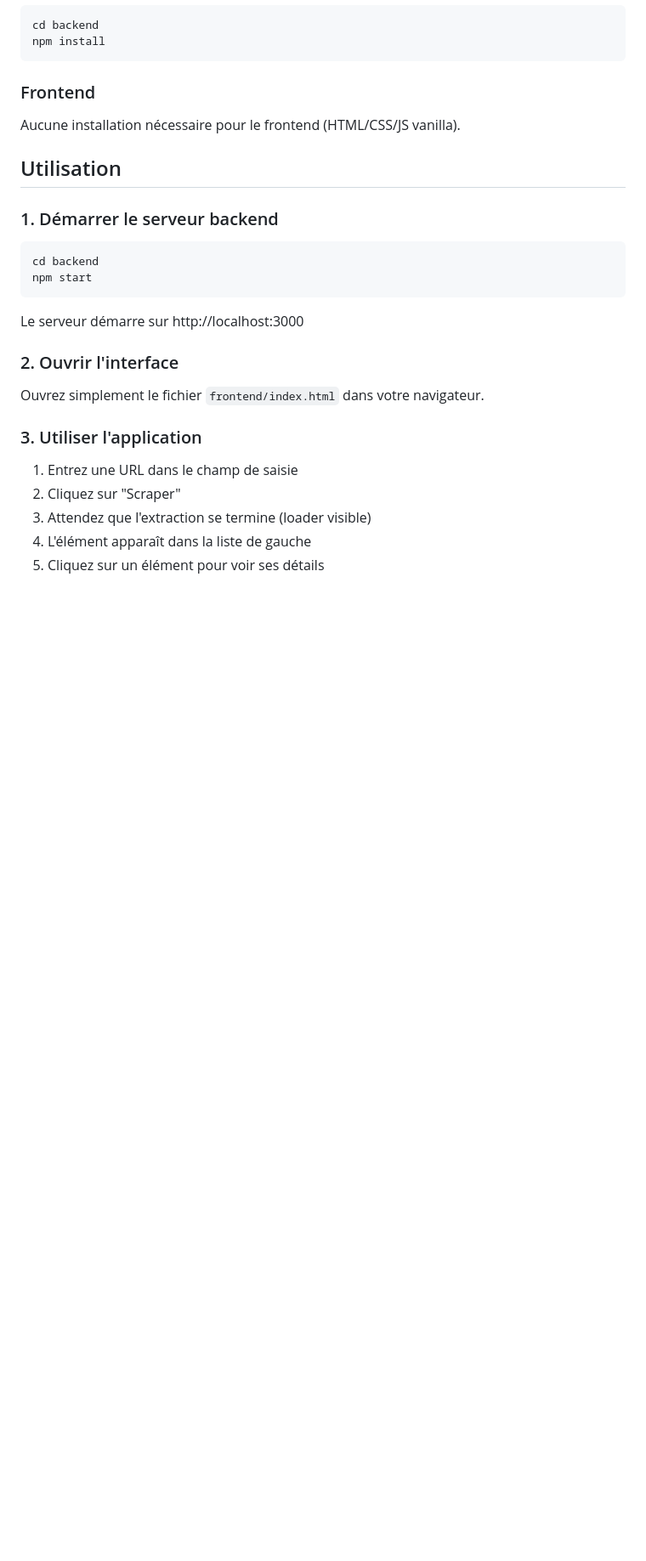
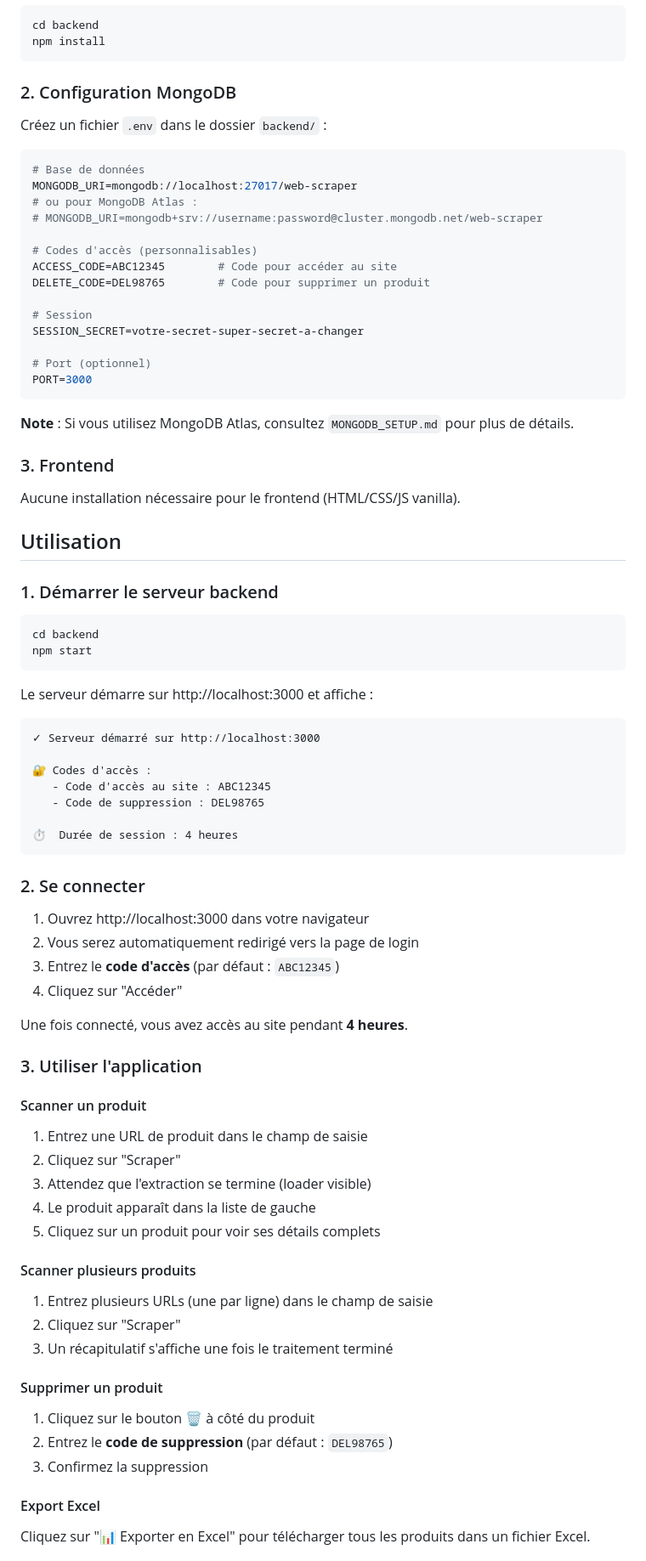
Before and after one commit to antomth971/infos-products, a Markdown page: README.md, the part around the change printed below. Shown: that part at 85% size. GitHub-like rendering; blank space fills up the shorter version.

````diff
--- a/README.md
+++ b/README.md
@@ -40,7 +71,30 @@ cd backend
 npm install
 ```
 
-### Frontend
+### 2. Configuration MongoDB
+
+Créez un fichier `.env` dans le dossier `backend/` :
+
+```env
+# Base de données
+MONGODB_URI=mongodb://localhost:27017/web-scraper
+# ou pour MongoDB Atlas :
+# MONGODB_URI=mongodb+srv://username:password@cluster.mongodb.net/web-scraper
+
+# Codes d'accès (personnalisables)
+ACCESS_CODE=ABC12345        # Code pour accéder au site
+DELETE_CODE=DEL98765        # Code pour supprimer un produit
+
+# Session
+SESSION_SECRET=votre-secret-super-secret-a-changer
+
+# Port (optionnel)
+PORT=3000
+```
+
+**Note** : Si vous utilisez MongoDB Atlas, consultez `MONGODB_SETUP.md` pour plus de détails.
+
+### 3. Frontend
 
 Aucune installation nécessaire pour le frontend (HTML/CSS/JS vanilla).
 
@@ -53,16 +107,45 @@ cd backend
 npm start
 ```
 
-Le serveur démarre sur http://localhost:3000
+Le serveur démarre sur http://localhost:3000 et affiche :
+```
+✓ Serveur démarré sur http://localhost:3000
 
-### 2. Ouvrir l'interface
+🔐 Codes d'accès :
+   - Code d'accès au site : ABC12345
+   - Code de suppression : DEL98765
 
-Ouvrez simplement le fichier `frontend/index.html` dans votre navigateur.
+⏱️  Durée de session : 4 heures
+```
+
+### 2. Se connecter
+
+1. Ouvrez http://localhost:3000 dans votre navigateur
+2. Vous serez automatiquement redirigé vers la page de login
+3. Entrez le **code d'accès** (par défaut : `ABC12345`)
+4. Cliquez sur "Accéder"
+
+Une fois connecté, vous avez accès au site pendant **4 heures**.
 
 ### 3. Utiliser l'application
 
-1. Entrez une URL dans le champ de saisie
+#### Scanner un produit
+1. Entrez une URL de produit dans le champ de saisie
 2. Cliquez sur "Scraper"
 3. Attendez que l'extraction se termine (loader visible)
-4. L'élément apparaît dans la liste de gauche
-5. Cliquez sur un élément pour voir ses détails
+4. Le produit apparaît dans la liste de gauche
+5. Cliquez sur un produit pour voir ses détails complets
+
+#### Scanner plusieurs produits
+1. Entrez plusieurs URLs (une par ligne) dans le champ de saisie
+2. Cliquez sur "Scraper"
+3. Un récapitulatif s'affiche une fois le traitement terminé
+
+#### Supprimer un produit
+1. Cliquez sur le bouton 🗑️ à côté du produit
+2. Entrez le **code de suppression** (par défaut : `DEL98765`)
+3. Confirmez la suppression
+
+#### Export Excel
+Cliquez sur "📊 Exporter en Excel" pour télécharger tous les produits dans un fichier Excel.
+
````
Also changed, not shown: other parts of README.md (+203 -47 lines).
